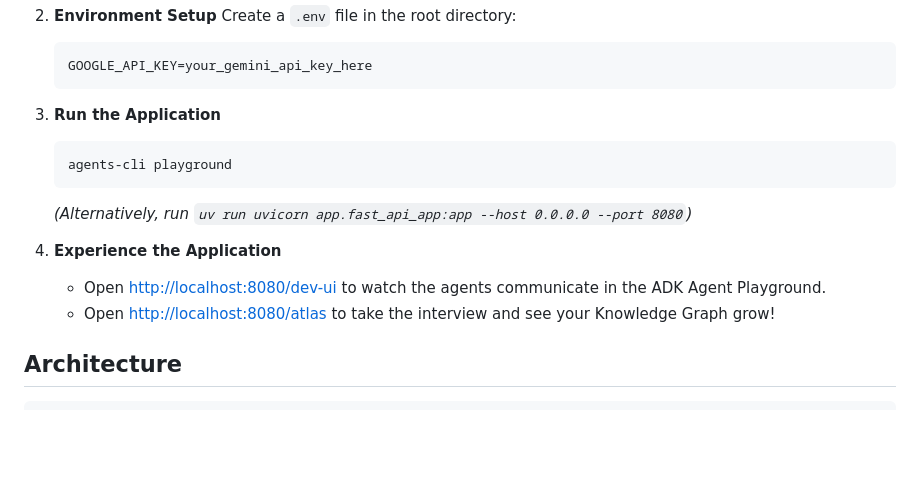
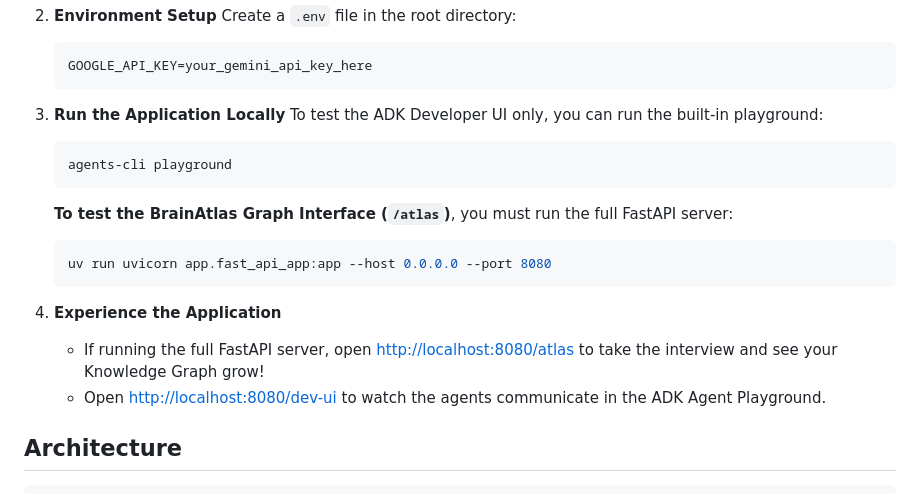
Before and after one commit to varmenise/brain-atlas, a Markdown page: README.md, the part around the change. Drawn GitHub-style; blank space fills up the shorter version.

Commit message:
docs: clarify local run instructions for /atlas endpoint

````diff
--- a/README.md
+++ b/README.md
@@ -30,15 +30,20 @@ An AI-powered technical interviewer and cognitive aid that creates a persistent,
    GOOGLE_API_KEY=your_gemini_api_key_here
    ```
 
-3. **Run the Application**
+3. **Run the Application Locally**
+   To test the ADK Developer UI only, you can run the built-in playground:
    ```bash
    agents-cli playground
    ```
-   *(Alternatively, run `uv run uvicorn app.fast_api_app:app --host 0.0.0.0 --port 8080`)*
+
+   **To test the BrainAtlas Graph Interface (`/atlas`)**, you must run the full FastAPI server:
+   ```bash
+   uv run uvicorn app.fast_api_app:app --host 0.0.0.0 --port 8080
+   ```
 
 4. **Experience the Application**
+   - If running the full FastAPI server, open [http://localhost:8080/atlas](http://localhost:8080/atlas) to take the interview and see your Knowledge Graph grow!
    - Open [http://localhost:8080/dev-ui](http://localhost:8080/dev-ui) to watch the agents communicate in the ADK Agent Playground.
-   - Open [http://localhost:8080/atlas](http://localhost:8080/atlas) to take the interview and see your Knowledge Graph grow!
 
 ## Architecture
 
````
